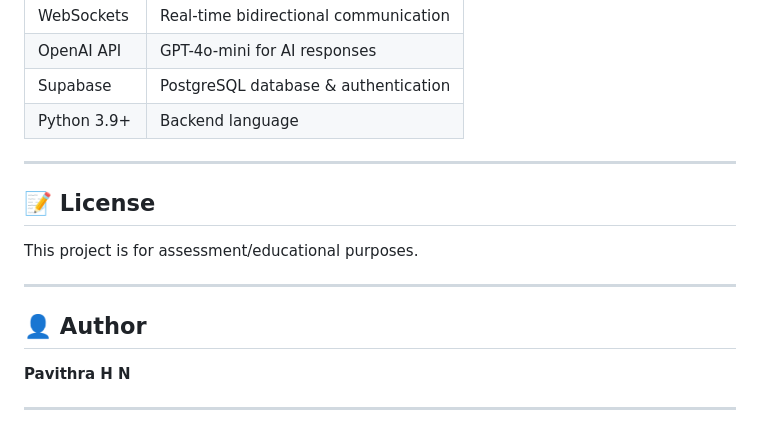
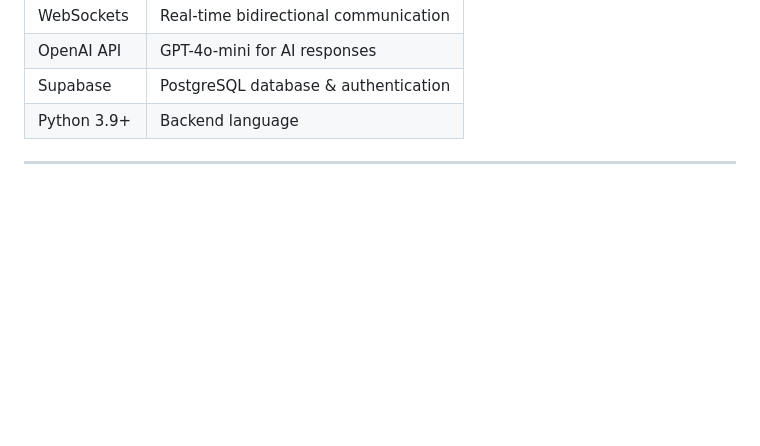
Before and after one commit to pavithra-hn/Realtime-AI-Backend-WebSockets-Supabase-, a Markdown page: README.md, the part around the change. Rendered like a GitHub page; blank space fills up the shorter version.

```diff
--- a/README.md
+++ b/README.md
@@ -206,15 +206,3 @@ Plain text message
 | Python 3.9+ | Backend language |
 
 ---
-
-## 📝 License
-
-This project is for assessment/educational purposes.
-
----
-
-## 👤 Author
-
-**Pavithra H N**
-
----
```
